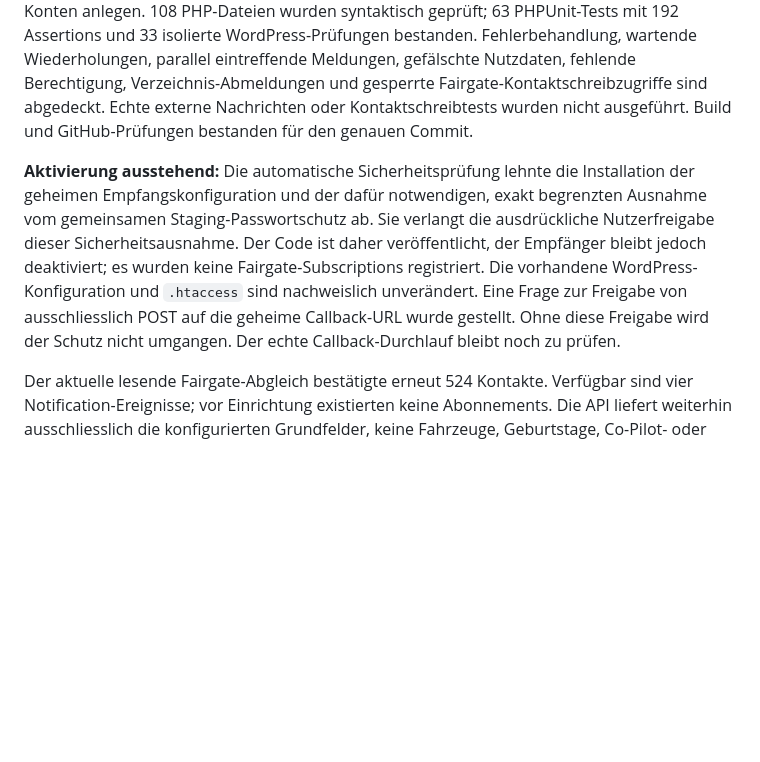
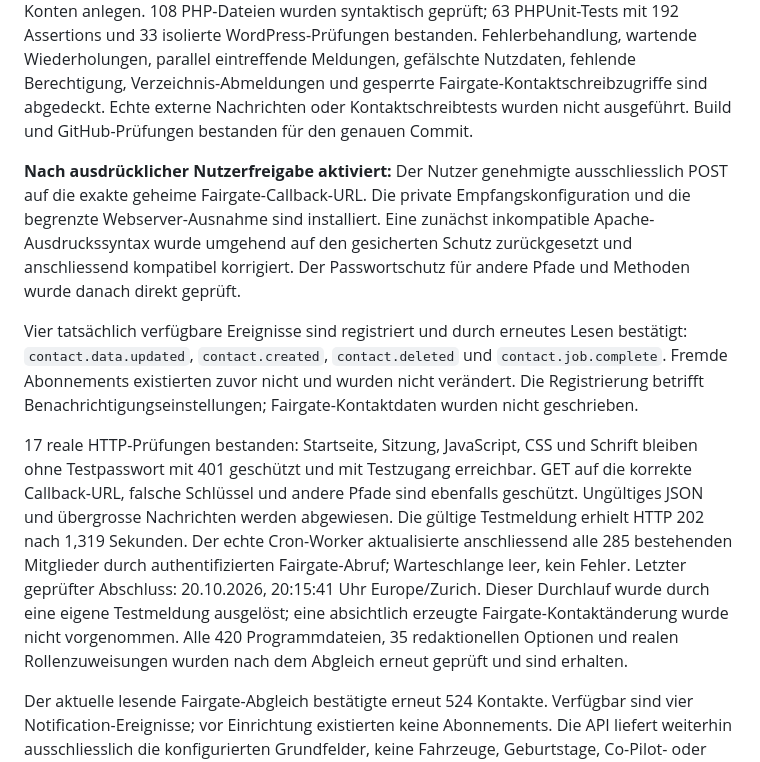
Before and after one commit to Dinten-dev/swiss-tr-club-website-v3, a Markdown page: docs/deployment/staging-snapshot.md, the part around the change. GitHub-like rendering; blank space fills up the shorter version.

```diff
--- a/docs/deployment/staging-snapshot.md
+++ b/docs/deployment/staging-snapshot.md
@@ -188,7 +188,11 @@ Bei Rückkehr zuerst spätere Änderungen ausschliessen: Programmdateien nur bei
 
 Der Empfänger, persistente Warteschlange, Cron-Verarbeitung, Wiederholungen und geheimnisfreie Diagnose sind implementiert. Der Worker übernimmt keine Kontaktwerte aus Meldungen, sondern liest die Daten authentifiziert neu. Meldungen können keine neuen Konten anlegen. 108 PHP-Dateien wurden syntaktisch geprüft; 63 PHPUnit-Tests mit 192 Assertions und 33 isolierte WordPress-Prüfungen bestanden. Fehlerbehandlung, wartende Wiederholungen, parallel eintreffende Meldungen, gefälschte Nutzdaten, fehlende Berechtigung, Verzeichnis-Abmeldungen und gesperrte Fairgate-Kontaktschreibzugriffe sind abgedeckt. Echte externe Nachrichten oder Kontaktschreibtests wurden nicht ausgeführt. Build und GitHub-Prüfungen bestanden für den genauen Commit.
 
-**Aktivierung ausstehend:** Die automatische Sicherheitsprüfung lehnte die Installation der geheimen Empfangskonfiguration und der dafür notwendigen, exakt begrenzten Ausnahme vom gemeinsamen Staging-Passwortschutz ab. Sie verlangt die ausdrückliche Nutzerfreigabe dieser Sicherheitsausnahme. Der Code ist daher veröffentlicht, der Empfänger bleibt jedoch deaktiviert; es wurden keine Fairgate-Subscriptions registriert. Die vorhandene WordPress-Konfiguration und `.htaccess` sind nachweislich unverändert. Eine Frage zur Freigabe von ausschliesslich POST auf die geheime Callback-URL wurde gestellt. Ohne diese Freigabe wird der Schutz nicht umgangen. Der echte Callback-Durchlauf bleibt noch zu prüfen.
+**Nach ausdrücklicher Nutzerfreigabe aktiviert:** Der Nutzer genehmigte ausschliesslich POST auf die exakte geheime Fairgate-Callback-URL. Die private Empfangskonfiguration und die begrenzte Webserver-Ausnahme sind installiert. Eine zunächst inkompatible Apache-Ausdruckssyntax wurde umgehend auf den gesicherten Schutz zurückgesetzt und anschliessend kompatibel korrigiert. Der Passwortschutz für andere Pfade und Methoden wurde danach direkt geprüft.
+
+Vier tatsächlich verfügbare Ereignisse sind registriert und durch erneutes Lesen bestätigt: `contact.data.updated`, `contact.created`, `contact.deleted` und `contact.job.complete`. Fremde Abonnements existierten zuvor nicht und wurden nicht verändert. Die Registrierung betrifft Benachrichtigungseinstellungen; Fairgate-Kontaktdaten wurden nicht geschrieben.
+
+17 reale HTTP-Prüfungen bestanden: Startseite, Sitzung, JavaScript, CSS und Schrift bleiben ohne Testpasswort mit 401 geschützt und mit Testzugang erreichbar. GET auf die korrekte Callback-URL, falsche Schlüssel und andere Pfade sind ebenfalls geschützt. Ungültiges JSON und übergrosse Nachrichten werden abgewiesen. Die gültige Testmeldung erhielt HTTP 202 nach 1,319 Sekunden. Der echte Cron-Worker aktualisierte anschliessend alle 285 bestehenden Mitglieder durch authentifizierten Fairgate-Abruf; Warteschlange leer, kein Fehler. Letzter geprüfter Abschluss: 20.10.2026, 20:15:41 Uhr Europe/Zurich. Dieser Durchlauf wurde durch eine eigene Testmeldung ausgelöst; eine absichtlich erzeugte Fairgate-Kontaktänderung wurde nicht vorgenommen. Alle 420 Programmdateien, 35 redaktionellen Optionen und realen Rollenzuweisungen wurden nach dem Abgleich erneut geprüft und sind erhalten.
 
 Der aktuelle lesende Fairgate-Abgleich bestätigte erneut 524 Kontakte. Verfügbar sind vier Notification-Ereignisse; vor Einrichtung existierten keine Abonnements. Die API liefert weiterhin ausschliesslich die konfigurierten Grundfelder, keine Fahrzeuge, Geburtstage, Co-Pilot- oder Abofelder. Deren Freigabe kann die WordPress-Implementierung nicht ersetzen. Staging schreibt weiterhin keine Fairgate-Kontaktdaten.
 
```
Also changed, not shown: docs/deployment/fairgate-webhooks.md (+8 -0 lines).
